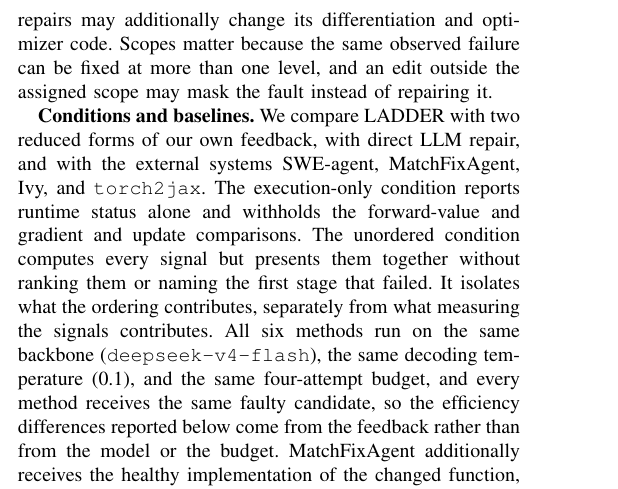
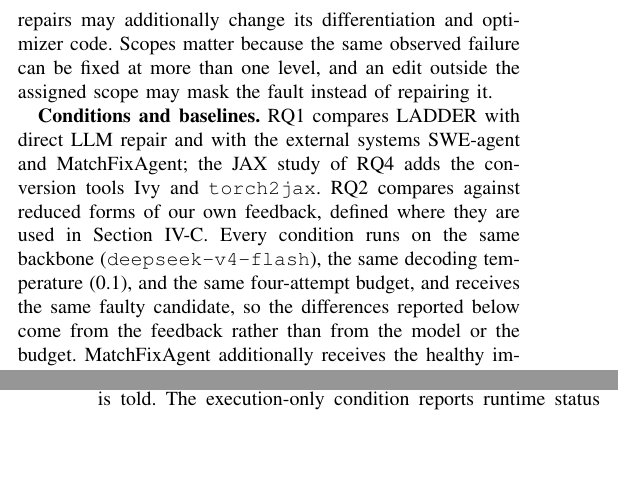
Before and after one commit to jayus71/migration_agent, a LaTeX paper (conference_101719.tex): part of one column of page 4 of 8 before the commit and two parts of the columns of pages 4 and 5 of 8 after it, the two joined at a grey line, cut so that both start at the same text, the shorter picture padded with empty space. Compiled offline with pdfLaTeX; a missing font is replaced by an installed copy or a similar font; a LaTeX package or settings file that is missing is left out.

Commit message:
Stop the setup section defining conditions that RQ2 now defines
Section V-A described the execution-only and unordered conditions in full, then
RQ2 described them again where they are used. It also said "all six methods",
a count that stopped being meaningful once the ablation rows left the main table.
The setup now says which methods each question compares and points to RQ2 for
the reduced conditions, keeping only the facts that apply to every run: shared
backbone, temperature, budget, candidate, and MatchFixAgent's extra information.

```diff
--- a/conference_101719.tex
+++ b/conference_101719.tex
@@ -198,7 +198,7 @@
 A repair scope is the code the fixer is permitted to edit. Candidate-level repairs may change only the migrated program. Core-operator repairs may also change the adapter's operator implementations. Core autograd/optimizer repairs may additionally change its differentiation and optimizer code. Scopes matter because the same observed failure can be fixed at more than one level, and an edit outside the assigned scope may mask the fault instead of repairing it.
 
 \textbf{Conditions and baselines.}
-We compare LADDER with two reduced forms of our own feedback, with direct LLM repair, and with the external systems SWE-agent, MatchFixAgent, Ivy, and \texttt{torch2jax}. The execution-only condition reports runtime status alone and withholds the forward-value and gradient and update comparisons. The unordered condition computes every signal but presents them together without ranking them or naming the first stage that failed. It isolates what the ordering contributes, separately from what measuring the signals contributes. All six methods run on the same backbone (\texttt{deepseek-v4-flash}), the same decoding temperature (0.1), and the same four-attempt budget, and every method receives the same faulty candidate, so the efficiency differences reported below come from the feedback rather than from the model or the budget. MatchFixAgent additionally receives the healthy implementation of the changed function, which LADDER never sees; we keep that advantage in place rather than adjusting the denominator, so its numbers are an upper bound on what the strongest baseline achieves with strictly more information.
+RQ1 compares LADDER with direct LLM repair and with the external systems SWE-agent and MatchFixAgent; the JAX study of RQ4 adds the conversion tools Ivy and \texttt{torch2jax}. RQ2 compares against reduced forms of our own feedback, defined where they are used in Section~\ref{sec:ablations}. Every condition runs on the same backbone (\texttt{deepseek-v4-flash}), the same decoding temperature (0.1), and the same four-attempt budget, and receives the same faulty candidate, so the differences reported below come from the feedback rather than from the model or the budget. MatchFixAgent additionally receives the healthy implementation of the changed function, which LADDER never sees; we keep that advantage in place rather than adjusting the denominator, so its numbers are an upper bound on what the strongest baseline achieves with strictly more information.
 
 \textbf{Metrics.}
 A repair counts as verified only when the patched candidate passes all three signals against the source execution. The patched candidate runs to completion and holds $\Delta_{\mathrm{loss}}\leq0.02$, $\Delta_{\mathrm{grad}}\leq0.05$, and $\Delta_{\mathrm{param}}\leq0.03$ at every checked step, using the quantities defined in Section~\ref{sec:hierarchy}. Repair@$k$ is the fraction of instances verified within $k$ repair attempts, so Repair@4 equals verified success under the four-attempt budget used throughout. The out-of-scope edit rate is the fraction of repairs that modified code outside the assigned scope. Tokens are prompt plus completion tokens summed over the pool, and time is wall-clock time divided by the 50 instances.
```
